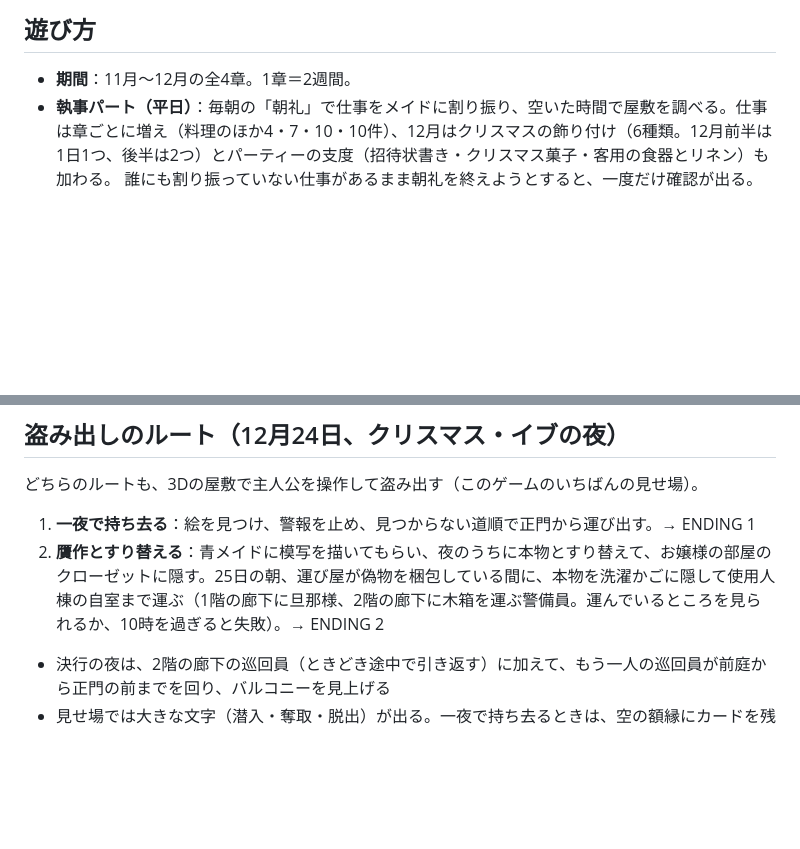
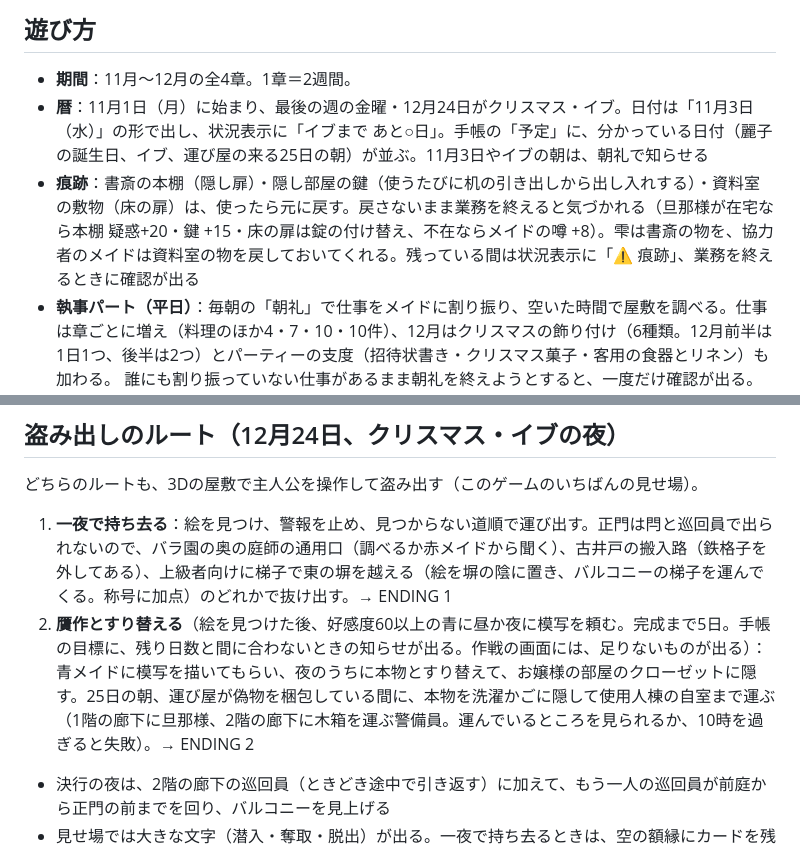
Before and after one commit to hisako-arato/Oyashiki, a Markdown page: README.md, 2 parts joined by grey strips. Drawn GitHub-style; blank space fills up the shorter version.

Commit message:
README: calendar, traces, escape routes and forgery goals
Co-Authored-By: Claude Opus 5.5 <noreply@anthropic.com>
Claude-Session: https://claude.ai/code/session_01JDefZk9W8HSiBQ8tEa1mKw

```diff
--- a/README.md
+++ b/README.md
@@ -7,6 +7,8 @@
 ## 遊び方
 
 - **期間**：11月〜12月の全4章。1章＝2週間。
+- **暦**：11月1日（月）に始まり、最後の週の金曜・12月24日がクリスマス・イブ。日付は「11月3日（水）」の形で出し、状況表示に「イブまで あと○日」。手帳の「予定」に、分かっている日付（麗子の誕生日、イブ、運び屋の来る25日の朝）が並ぶ。11月3日やイブの朝は、朝礼で知らせる
+- **痕跡**：書斎の本棚（隠し扉）・隠し部屋の鍵（使うたびに机の引き出しから出し入れする）・資料室の敷物（床の扉）は、使ったら元に戻す。戻さないまま業務を終えると気づかれる（旦那様が在宅なら本棚 疑惑+20・鍵 +15・床の扉は錠の付け替え、不在ならメイドの噂 +8）。雫は書斎の物を、協力者のメイドは資料室の物を戻しておいてくれる。残っている間は状況表示に「⚠ 痕跡」、業務を終えるときに確認が出る
 - **執事パート（平日）**：毎朝の「朝礼」で仕事をメイドに割り振り、空いた時間で屋敷を調べる。仕事は章ごとに増え（料理のほか4・7・10・10件）、12月はクリスマスの飾り付け（6種類。12月前半は1日1つ、後半は2つ）とパーティーの支度（招待状書き・クリスマス菓子・客用の食器とリネン）も加わる。 誰にも割り振っていない仕事があるまま朝礼を終えようとすると、一度だけ確認が出る。
   - 仕事を残すと **お父様の心象** が下がり、0でクビ（GAME OVER）。
   - 人前で怪しい調査をすると **疑惑** が溜まり、100で正体が露見（GAME OVER）。
@@ -56,8 +58,8 @@
 
 どちらのルートも、3Dの屋敷で主人公を操作して盗み出す（このゲームのいちばんの見せ場）。
 
-1. **一夜で持ち去る**：絵を見つけ、警報を止め、見つからない道順で正門から運び出す。→ ENDING 1
-2. **贋作とすり替える**：青メイドに模写を描いてもらい、夜のうちに本物とすり替えて、お嬢様の部屋のクローゼットに隠す。25日の朝、運び屋が偽物を梱包している間に、本物を洗濯かごに隠して使用人棟の自室まで運ぶ（1階の廊下に旦那様、2階の廊下に木箱を運ぶ警備員。運んでいるところを見られるか、10時を過ぎると失敗）。→ ENDING 2
+1. **一夜で持ち去る**：絵を見つけ、警報を止め、見つからない道順で運び出す。正門は閂と巡回員で出られないので、バラ園の奥の庭師の通用口（調べるか赤メイドから聞く）、古井戸の搬入路（鉄格子を外してある）、上級者向けに梯子で東の塀を越える（絵を塀の陰に置き、バルコニーの梯子を運んでくる。称号に加点）のどれかで抜け出す。→ ENDING 1
+2. **贋作とすり替える**（絵を見つけた後、好感度60以上の青に昼か夜に模写を頼む。完成まで5日。手帳の目標に、残り日数と間に合わないときの知らせが出る。作戦の画面には、足りないものが出る）：青メイドに模写を描いてもらい、夜のうちに本物とすり替えて、お嬢様の部屋のクローゼットに隠す。25日の朝、運び屋が偽物を梱包している間に、本物を洗濯かごに隠して使用人棟の自室まで運ぶ（1階の廊下に旦那様、2階の廊下に木箱を運ぶ警備員。運んでいるところを見られるか、10時を過ぎると失敗）。→ ENDING 2
 
 - 決行の夜は、2階の廊下の巡回員（ときどき途中で引き返す）に加えて、もう一人の巡回員が前庭から正門の前までを回り、バルコニーを見上げる
 - 見せ場では大きな文字（潜入・奪取・脱出）が出る。一夜で持ち去るときは、空の額縁にカードを残すか選べる
```
